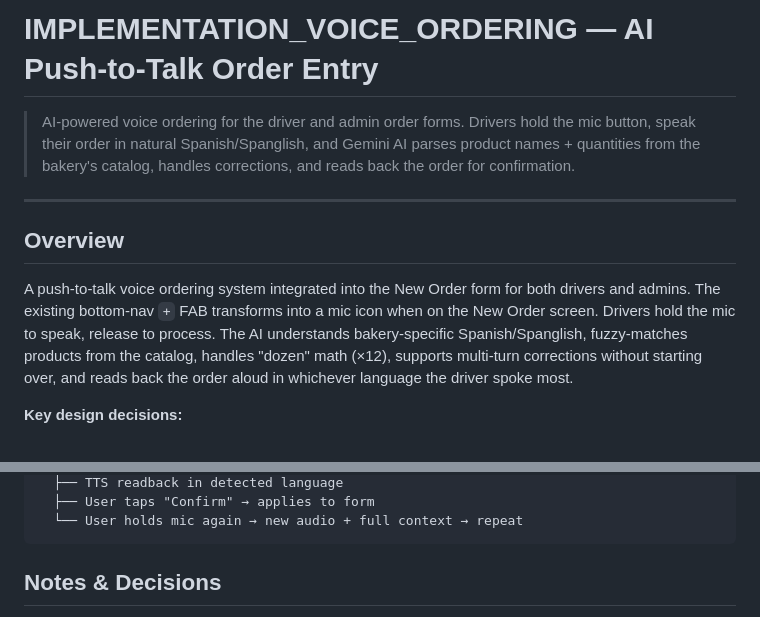
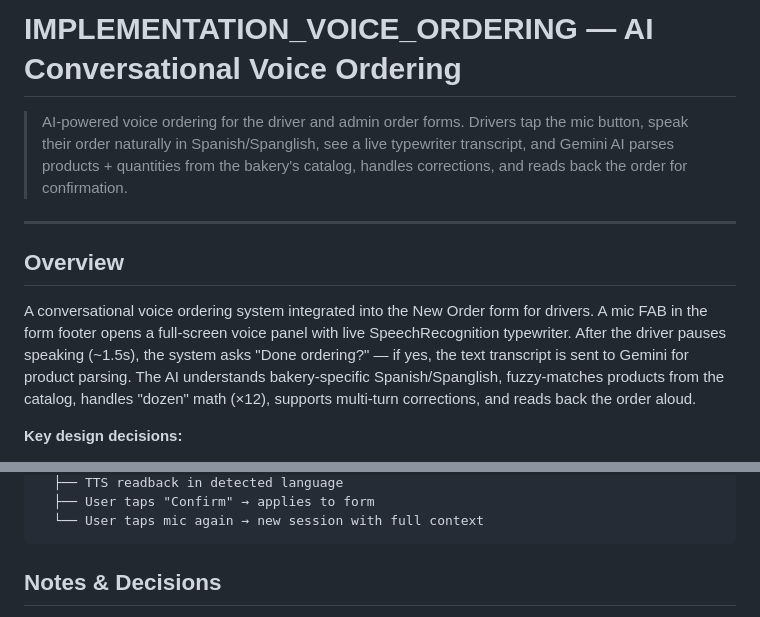
Before and after one commit to toishko/cecilia-bakery, a Markdown page: docs/IMPLEMENTATION_VOICE_ORDERING.md, 2 parts joined by grey strips. Rendered like a GitHub page.

````diff
--- a/docs/IMPLEMENTATION_VOICE_ORDERING.md
+++ b/docs/IMPLEMENTATION_VOICE_ORDERING.md
@@ -1,12 +1,12 @@
-# IMPLEMENTATION_VOICE_ORDERING — AI Push-to-Talk Order Entry
+# IMPLEMENTATION_VOICE_ORDERING — AI Conversational Voice Ordering
 
-> AI-powered voice ordering for the driver and admin order forms. Drivers hold the mic button, speak their order in natural Spanish/Spanglish, and Gemini AI parses product names + quantities from the bakery's catalog, handles corrections, and reads back the order for confirmation.
+> AI-powered voice ordering for the driver and admin order forms. Drivers tap the mic button, speak their order naturally in Spanish/Spanglish, see a live typewriter transcript, and Gemini AI parses products + quantities from the bakery's catalog, handles corrections, and reads back the order for confirmation.
 
 ---
 
 ## Overview
 
-A push-to-talk voice ordering system integrated into the New Order form for both drivers and admins. The existing bottom-nav `+` FAB transforms into a mic icon when on the New Order screen. Drivers hold the mic to speak, release to process. The AI understands bakery-specific Spanish/Spanglish, fuzzy-matches products from the catalog, handles "dozen" math (×12), supports multi-turn corrections without starting over, and reads back the order aloud in whichever language the driver spoke most.
+A conversational voice ordering system integrated into the New Order form for drivers. A mic FAB in the form footer opens a full-screen voice panel with live SpeechRecognition typewriter. After the driver pauses speaking (~1.5s), the system asks "Done ordering?" — if yes, the text transcript is sent to Gemini for product parsing. The AI understands bakery-specific Spanish/Spanglish, fuzzy-matches products from the catalog, handles "dozen" math (×12), supports multi-turn corrections, and reads back the order aloud.
 
 **Key design decisions:**
 - Tap mic → opens voice screen → SpeechRecognition starts immediately
@@ -88,6 +99,6 @@ Client receives response
   ├── TTS readback in detected language
   ├── User taps "Confirm" → applies to form
-  └── User holds mic again → new audio + full context → repeat
+  └── User taps mic again → new session with full context
 ```
 
 ## Notes & Decisions
````
Also changed, not shown: other parts of docs/IMPLEMENTATION_VOICE_ORDERING.md (+40 -29 lines), INSTRUCTIONS.md (+1 -1 lines).
